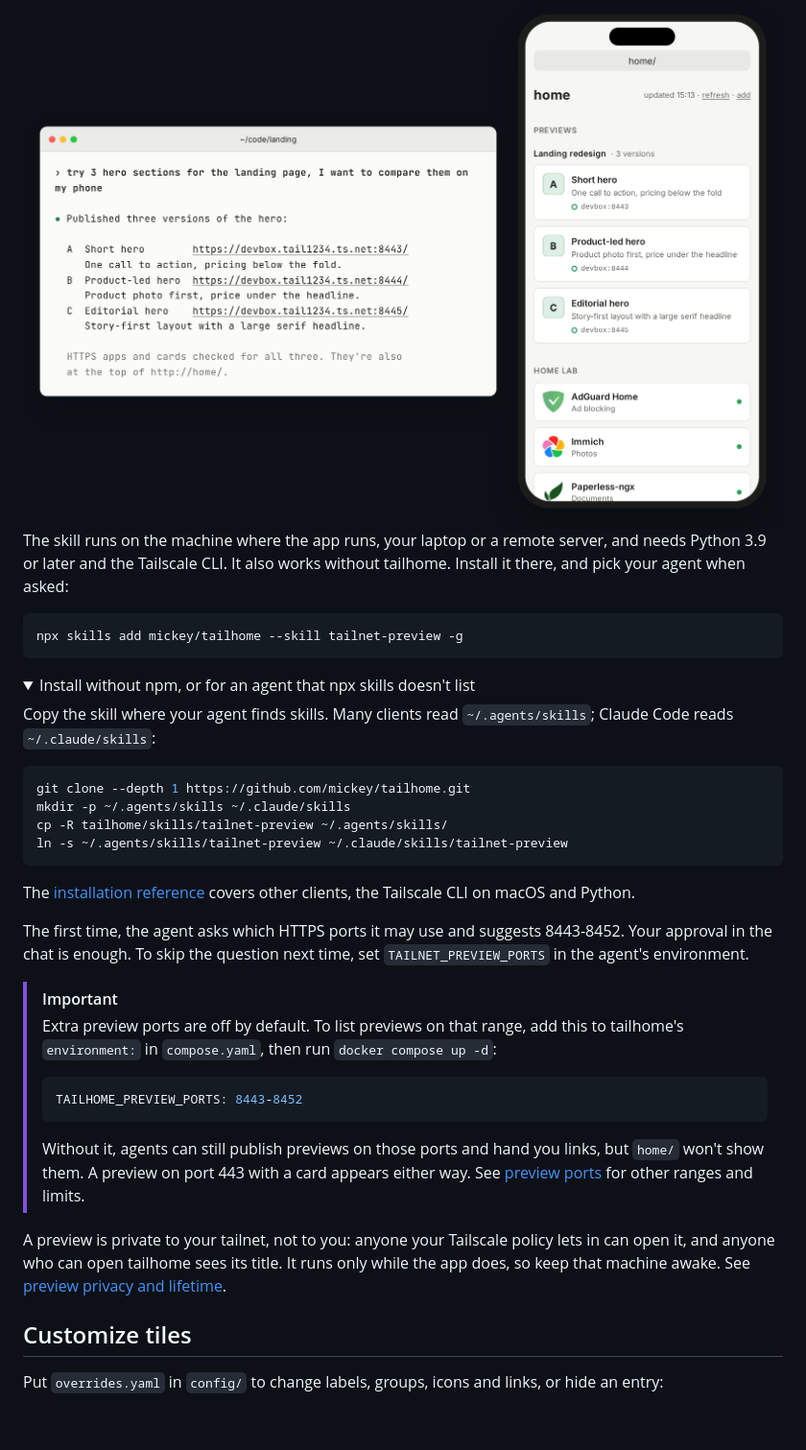
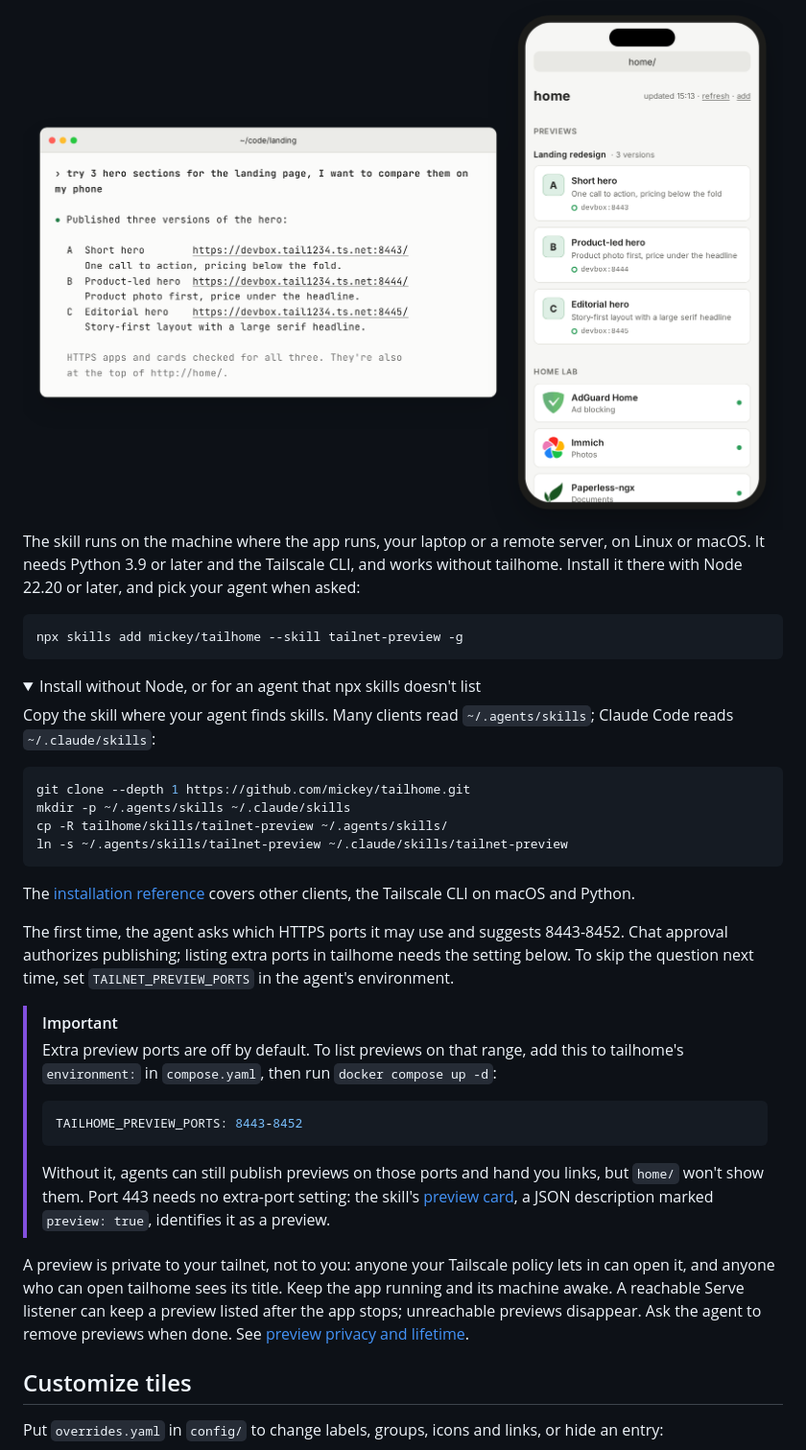
Before and after one commit to mickey/tailhome, a Markdown page: README.md, the part around one of its changes. Shown at 96% size. Drawn GitHub-style; folded sections open; blank space fills up the shorter version.

````diff
--- a/README.md
+++ b/README.md
@@ -88,14 +88,14 @@ With the optional [tailnet-preview skill](skills/tailnet-preview/), a coding age
   <img alt="A coding agent in a terminal publishes three versions of a landing page hero and lists their links; on a phone, home/ shows them at the top as Landing redesign, 3 versions, with badges A, B and C." src="docs/agents.png">
 </picture>
 
-The skill runs on the machine where the app runs, your laptop or a remote server, and needs Python 3.9 or later and the Tailscale CLI. It also works without tailhome. Install it there, and pick your agent when asked:
+The skill runs on the machine where the app runs, your laptop or a remote server, on Linux or macOS. It needs Python 3.9 or later and the Tailscale CLI, and works without tailhome. Install it there with Node 22.20 or later, and pick your agent when asked:
 
 ```sh
 npx skills add mickey/tailhome --skill tailnet-preview -g
 ```
 
 <details>
-<summary>Install without npm, or for an agent that npx skills doesn't list</summary>
+<summary>Install without Node, or for an agent that npx skills doesn't list</summary>
 
 Copy the skill where your agent finds skills. Many clients read `~/.agents/skills`; Claude Code reads `~/.claude/skills`:
 
@@ -110,7 +110,7 @@ The [installation reference](skills/tailnet-preview/references/serve.md#installa
 
 </details>
 
-The first time, the agent asks which HTTPS ports it may use and suggests 8443-8452. Your approval in the chat is enough. To skip the question next time, set `TAILNET_PREVIEW_PORTS` in the agent's environment.
+The first time, the agent asks which HTTPS ports it may use and suggests 8443-8452. Chat approval authorizes publishing; listing extra ports in tailhome needs the setting below. To skip the question next time, set `TAILNET_PREVIEW_PORTS` in the agent's environment.
 
 > [!IMPORTANT]
 > Extra preview ports are off by default. To list previews on that range, add this to tailhome's `environment:` in `compose.yaml`, then run `docker compose up -d`:
@@ -119,9 +119,9 @@ The first time, the agent asks which HTTPS ports it may use and suggests 8443-84
 > TAILHOME_PREVIEW_PORTS: 8443-8452
 > ```
 >
-> Without it, agents can still publish previews on those ports and hand you links, but `home/` won't show them. A preview on port 443 with a card appears either way. See [preview ports](docs/setup.md#preview-ports) for other ranges and limits.
+> Without it, agents can still publish previews on those ports and hand you links, but `home/` won't show them. Port 443 needs no extra-port setting: the skill's [preview card](docs/apps.md#preview-cards), a JSON description marked `preview: true`, identifies it as a preview.
 
-A preview is private to your tailnet, not to you: anyone your Tailscale policy lets in can open it, and anyone who can open tailhome sees its title. It runs only while the app does, so keep that machine awake. See [preview privacy and lifetime](docs/apps.md#previews).
+A preview is private to your tailnet, not to you: anyone your Tailscale policy lets in can open it, and anyone who can open tailhome sees its title. Keep the app running and its machine awake. A reachable Serve listener can keep a preview listed after the app stops; unreachable previews disappear. Ask the agent to remove previews when done. See [preview privacy and lifetime](docs/apps.md#previews).
 
 ## Customize tiles
 
````
Also changed, not shown: other parts of README.md (+11 -11 lines), docs/screenshot.png.
